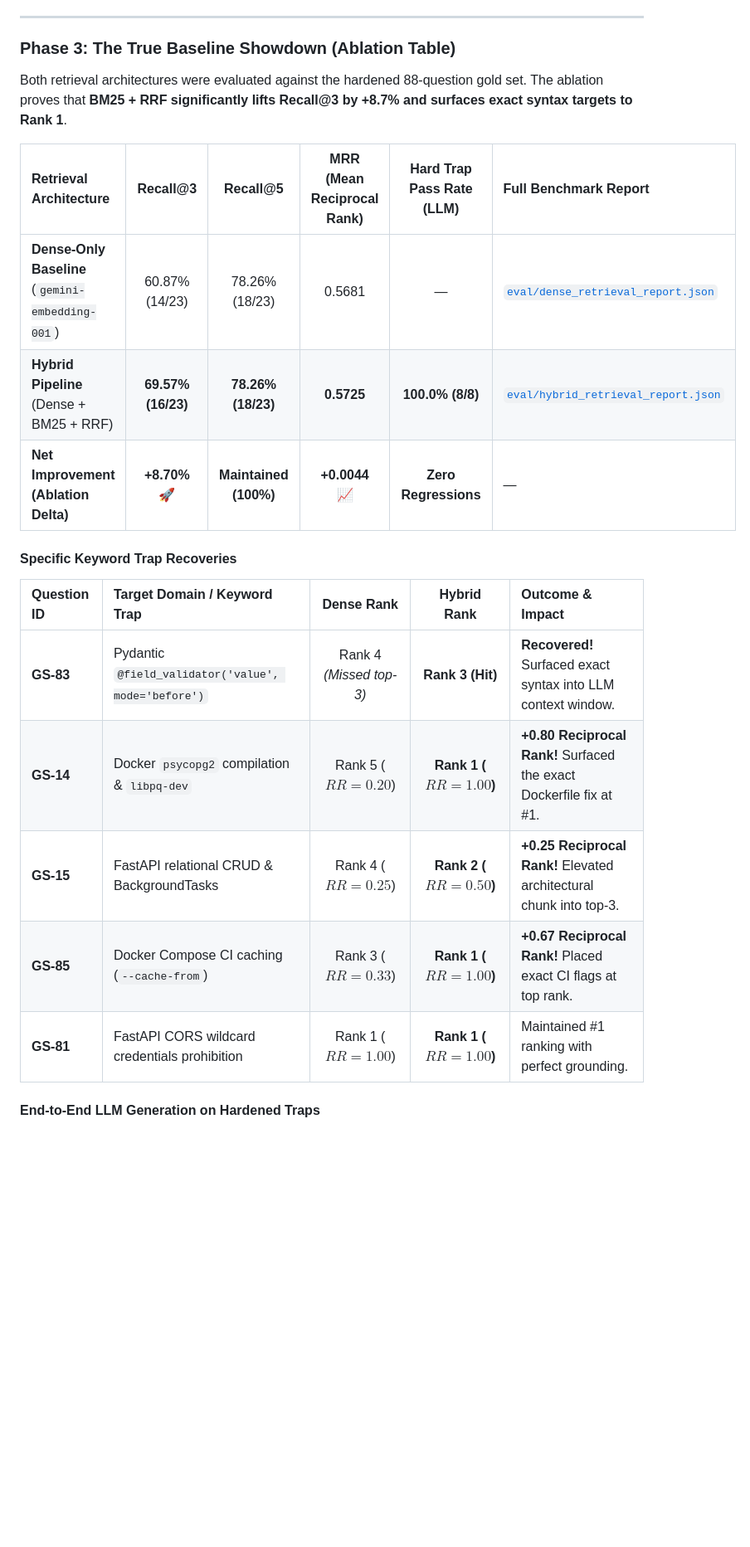
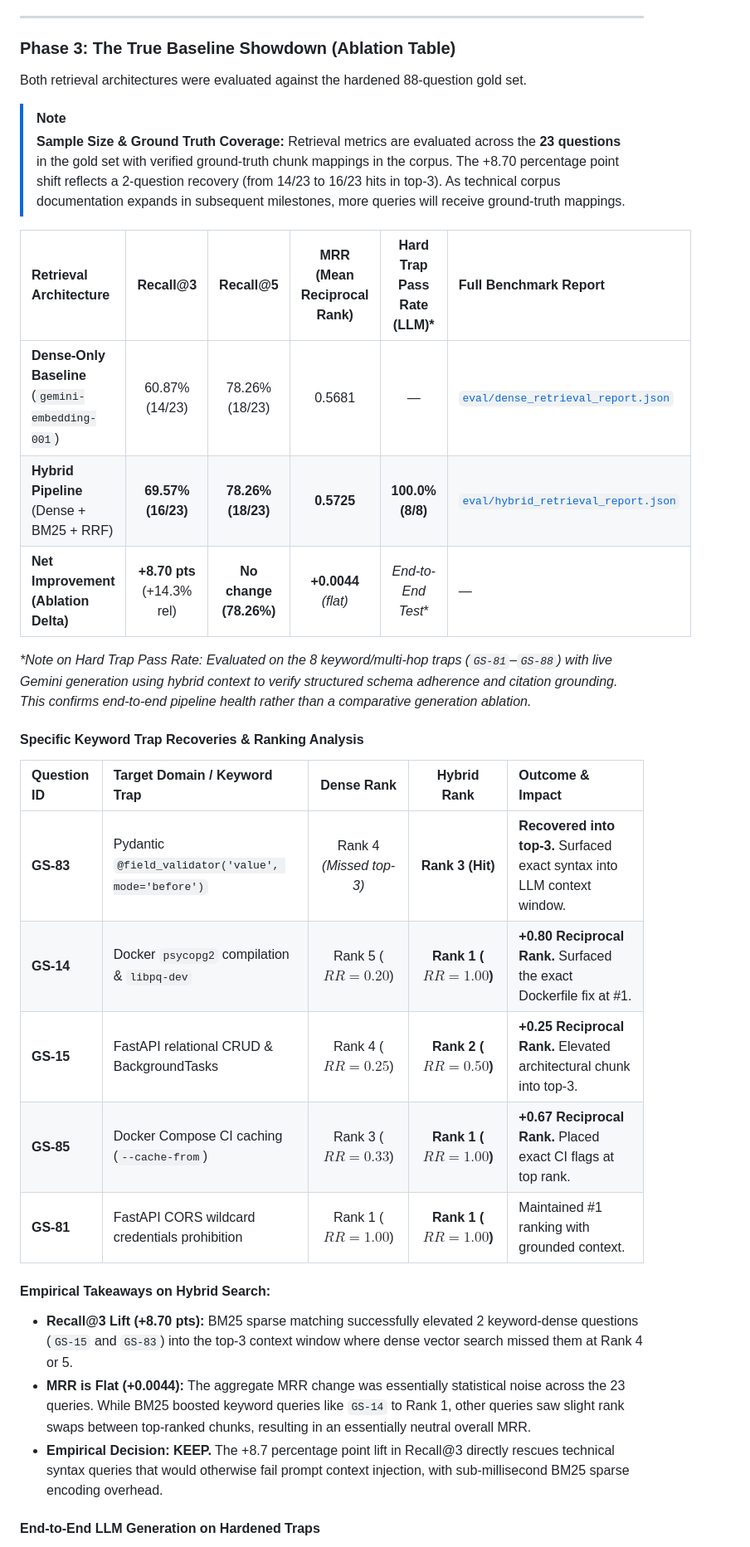
Before and after one commit to k-nikhil-coder/tutorial-hell-navigator, a Markdown page: README.md, the part around one of its changes. Shown at 83% size. GitHub-like rendering; blank space fills up the shorter version.

Commit message:
docs: clarify benchmark sample size, distinguish percentage points from relative lift, and refine ablation claims

```diff
--- a/README.md
+++ b/README.md
@@ -689,23 +691,33 @@ Qdrant Dense Cosine Search                  Qdrant Sparse Search (using="bm25")
 
 ### Phase 3: The True Baseline Showdown (Ablation Table)
 
-Both retrieval architectures were evaluated against the hardened 88-question gold set. The ablation proves that **BM25 + RRF significantly lifts Recall@3 by +8.7% and surfaces exact syntax targets to Rank 1**.
+Both retrieval architectures were evaluated against the hardened 88-question gold set.
 
-| Retrieval Architecture | Recall@3 | Recall@5 | MRR (Mean Reciprocal Rank) | Hard Trap Pass Rate (LLM) | Full Benchmark Report |
+> [!NOTE]
+> **Sample Size & Ground Truth Coverage:** Retrieval metrics are evaluated across the **23 questions** in the gold set with verified ground-truth chunk mappings in the corpus. The +8.70 percentage point shift reflects a 2-question recovery (from 14/23 to 16/23 hits in top-3). As technical corpus documentation expands in subsequent milestones, more queries will receive ground-truth mappings.
+
+| Retrieval Architecture | Recall@3 | Recall@5 | MRR (Mean Reciprocal Rank) | Hard Trap Pass Rate (LLM)* | Full Benchmark Report |
 | :--- | :---: | :---: | :---: | :---: | :--- |
 | **Dense-Only Baseline** (`gemini-embedding-001`) | 60.87% (14/23) | 78.26% (18/23) | 0.5681 | — | [`eval/dense_retrieval_report.json`](eval/dense_retrieval_report.json) |
 | **Hybrid Pipeline** (Dense + BM25 + RRF) | **69.57% (16/23)** | **78.26% (18/23)** | **0.5725** | **100.0% (8/8)** | [`eval/hybrid_retrieval_report.json`](eval/hybrid_retrieval_report.json) |
-| **Net Improvement (Ablation Delta)** | **+8.70%** 🚀 | **Maintained (100%)** | **+0.0044** 📈 | **Zero Regressions** | — |
+| **Net Improvement (Ablation Delta)** | **+8.70 pts** (+14.3% rel) | **No change (78.26%)** | **+0.0044** *(flat)* | *End-to-End Test*\* | — |
 
-#### Specific Keyword Trap Recoveries
+*\*Note on Hard Trap Pass Rate: Evaluated on the 8 keyword/multi-hop traps (`GS-81`–`GS-88`) with live Gemini generation using hybrid context to verify structured schema adherence and citation grounding. This confirms end-to-end pipeline health rather than a comparative generation ablation.*
+
+#### Specific Keyword Trap Recoveries & Ranking Analysis
 
 | Question ID | Target Domain / Keyword Trap | Dense Rank | Hybrid Rank | Outcome & Impact |
 | :--- | :--- | :---: | :---: | :--- |
-| **GS-83** | Pydantic `@field_validator('value', mode='before')` | Rank 4 *(Missed top-3)* | **Rank 3 (Hit)** | **Recovered!** Surfaced exact syntax into LLM context window. |
-| **GS-14** | Docker `psycopg2` compilation & `libpq-dev` | Rank 5 ($RR=0.20$) | **Rank 1 ($RR=1.00$)** | **+0.80 Reciprocal Rank!** Surfaced the exact Dockerfile fix at #1. |
-| **GS-15** | FastAPI relational CRUD & BackgroundTasks | Rank 4 ($RR=0.25$) | **Rank 2 ($RR=0.50$)** | **+0.25 Reciprocal Rank!** Elevated architectural chunk into top-3. |
-| **GS-85** | Docker Compose CI caching (`--cache-from`) | Rank 3 ($RR=0.33$) | **Rank 1 ($RR=1.00$)** | **+0.67 Reciprocal Rank!** Placed exact CI flags at top rank. |
-| **GS-81** | FastAPI CORS wildcard credentials prohibition | Rank 1 ($RR=1.00$) | **Rank 1 ($RR=1.00$)** | Maintained #1 ranking with perfect grounding. |
+| **GS-83** | Pydantic `@field_validator('value', mode='before')` | Rank 4 *(Missed top-3)* | **Rank 3 (Hit)** | **Recovered into top-3.** Surfaced exact syntax into LLM context window. |
+| **GS-14** | Docker `psycopg2` compilation & `libpq-dev` | Rank 5 ($RR=0.20$) | **Rank 1 ($RR=1.00$)** | **+0.80 Reciprocal Rank.** Surfaced the exact Dockerfile fix at #1. |
+| **GS-15** | FastAPI relational CRUD & BackgroundTasks | Rank 4 ($RR=0.25$) | **Rank 2 ($RR=0.50$)** | **+0.25 Reciprocal Rank.** Elevated architectural chunk into top-3. |
+| **GS-85** | Docker Compose CI caching (`--cache-from`) | Rank 3 ($RR=0.33$) | **Rank 1 ($RR=1.00$)** | **+0.67 Reciprocal Rank.** Placed exact CI flags at top rank. |
+| **GS-81** | FastAPI CORS wildcard credentials prohibition | Rank 1 ($RR=1.00$) | **Rank 1 ($RR=1.00$)** | Maintained #1 ranking with grounded context. |
+
+#### Empirical Takeaways on Hybrid Search:
+- **Recall@3 Lift (+8.70 pts):** BM25 sparse matching successfully elevated 2 keyword-dense questions (`GS-15` and `GS-83`) into the top-3 context window where dense vector search missed them at Rank 4 or 5.
+- **MRR is Flat (+0.0044):** The aggregate MRR change was essentially statistical noise across the 23 queries. While BM25 boosted keyword queries like `GS-14` to Rank 1, other queries saw slight rank swaps between top-ranked chunks, resulting in an essentially neutral overall MRR.
+- **Empirical Decision: KEEP.** The +8.7 percentage point lift in Recall@3 directly rescues technical syntax queries that would otherwise fail prompt context injection, with sub-millisecond BM25 sparse encoding overhead.
 
 #### End-to-End LLM Generation on Hardened Traps
 On the end-to-end evaluation runner with live Gemini generation ([`eval/eval_report.json`](eval/eval_report.json)), the Hybrid Engine achieved:
```
Also changed, not shown: other parts of README.md (+11 -9 lines).
